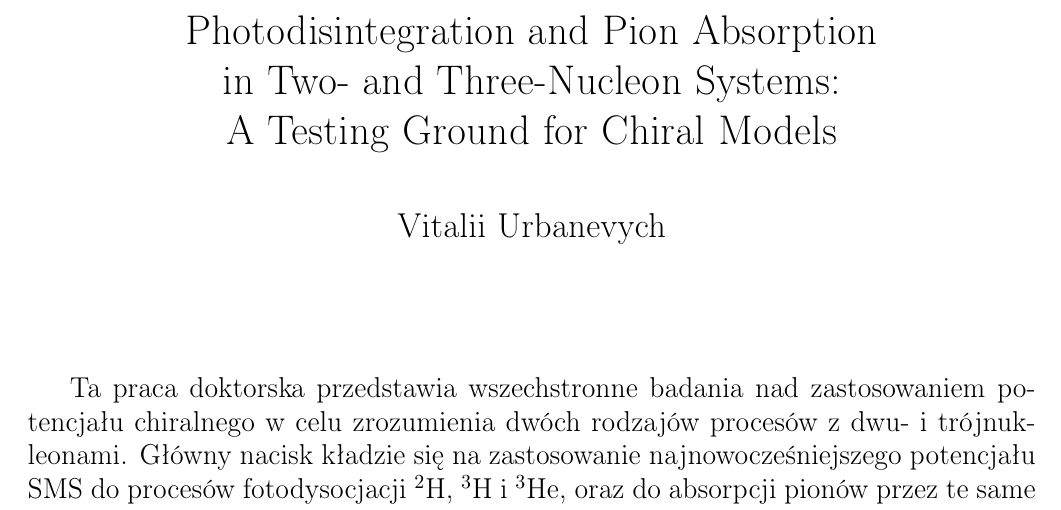
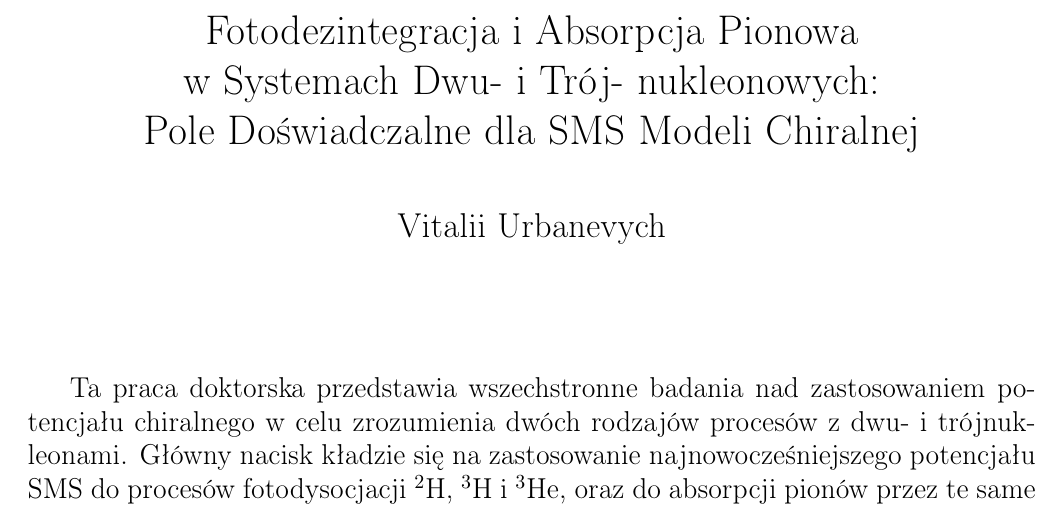
Before and after one commit to VitaliiUr/thesis, a LaTeX document (Abstract/abstract_ext_pl.tex): part of page 1 of 3, cut at the place of the change. Compiled offline with pdfLaTeX.

Commit message:
title abstrract

```diff
--- a/Abstract/report_pl.tex
+++ b/Abstract/abstract_ext_pl.tex
@@ -45,13 +45,11 @@
 
 \Large
  \begin{center}
-    Photodisintegration and Pion Absorption
-    % \newline
+  Fotodezintegracja i Absorpcja Pionowa
 
-    in Two- and Three-Nucleon Systems:
-    % \newline
+  w Systemach Dwu- i Trój- nukleonowych:
 
-    A Testing Ground for Chiral Models
+  Pole Doświadczalne dla SMS Modeli Chiralnej
 
 \hspace{10pt}
 
```
Also changed, not shown: Abstract/abstract_ext.tex (renamed from Abstract/report.tex, +1 -1 lines), main.tex (+1 -2 lines), Abstract/abstract_ext.pdf (added), Abstract/abstract_ext_pl.pdf (added), Abstract/report.pdf (deleted), Abstract/report_pl.pdf (deleted), 1 other file.
